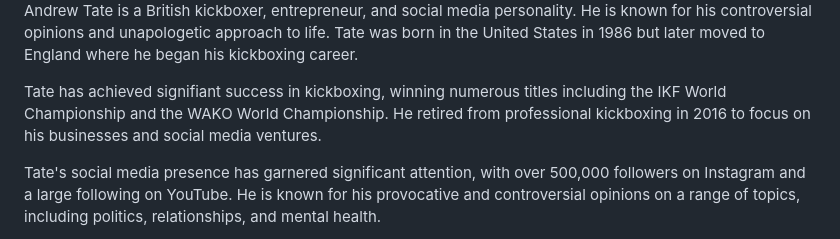
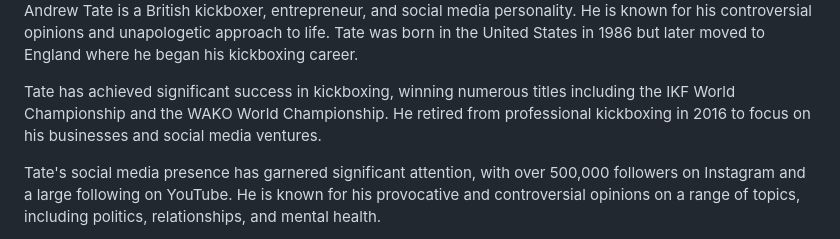
Before and after one commit to kamian2023/Kamian2023.github.io, a Markdown page: README.md, the part around the change. Drawn GitHub-style.

```diff
--- a/README.md
+++ b/README.md
@@ -9,7 +9,7 @@
 <p>Andrew Tate is a British kickboxer, entrepreneur, and social media personality. He is known for his controversial opinions and unapologetic approach to life. Tate was born in the United States in 1986 but later moved to England where he began his kickboxing career.
 
 
-Tate has achieved signifiant success in kickboxing, winning numerous titles including the IKF World Championship and the WAKO World Championship. He retired from professional kickboxing in 2016 to focus on his businesses and social media ventures.
+Tate has achieved significant success in kickboxing, winning numerous titles including the IKF World Championship and the WAKO World Championship. He retired from professional kickboxing in 2016 to focus on his businesses and social media ventures.
 
 
 Tate's social media presence has garnered significant attention, with over 500,000 followers on Instagram and a large following on YouTube. He is known for his provocative and controversial opinions on a range of topics, including politics, relationships, and mental health.
```
